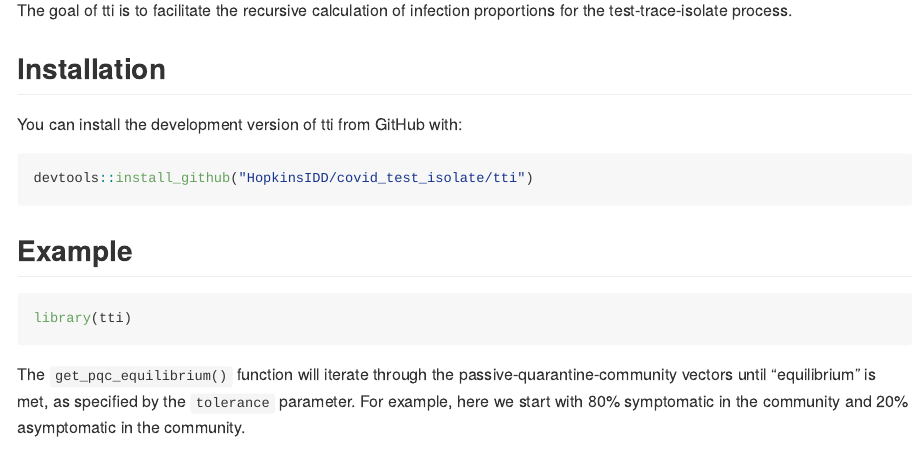
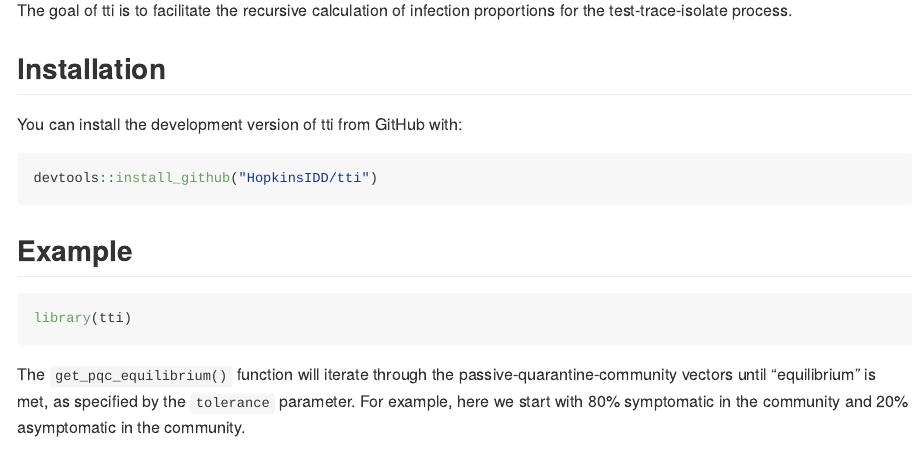
Before and after one commit to HopkinsIDD/tti, an R Markdown document (README.Rmd): the page in a window 1100 px wide, from 110 px down. The pictures show the output file README.md that the author committed with the source, drawn offline in the style of GitHub.

Commit message:
Update readme with new location

````diff
--- a/README.Rmd
+++ b/README.Rmd
@@ -25,7 +25,7 @@ The goal of tti is to facilitate the recursive calculation of infection proporti
 You can install the development version of tti from GitHub with:
 
 ``` r
-devtools::install_github("HopkinsIDD/covid_test_isolate/tti")
+devtools::install_github("HopkinsIDD/tti")
 ```
 
 ## Example
````
Also changed, not shown: README.md, 3 other files.
